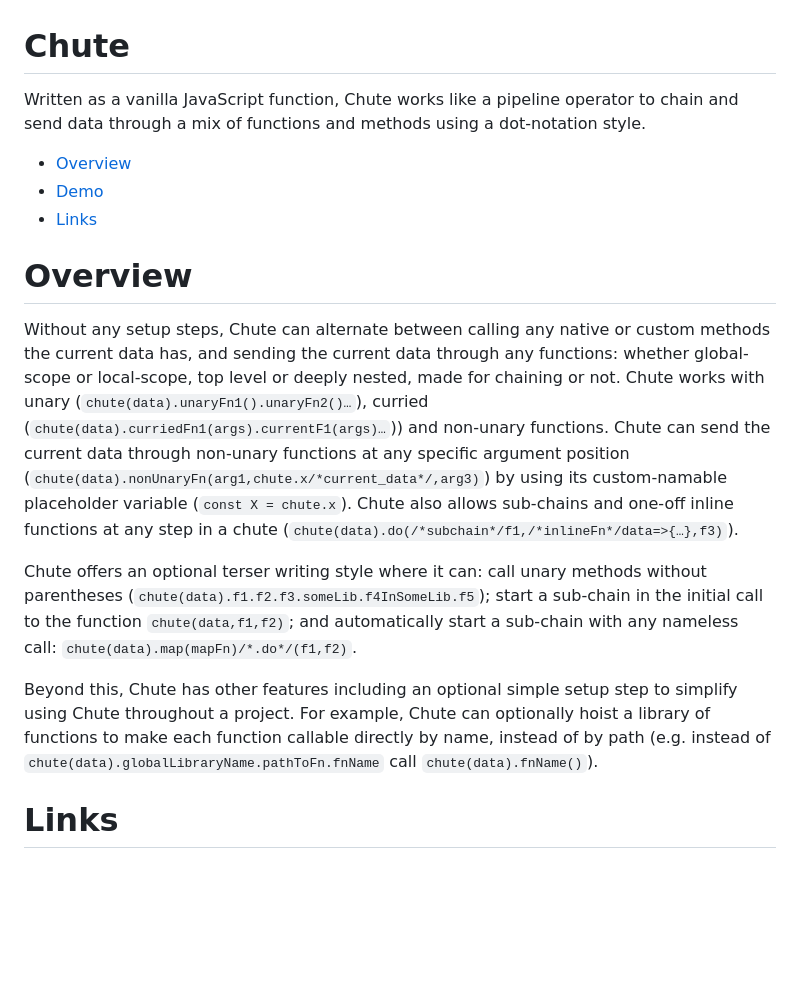
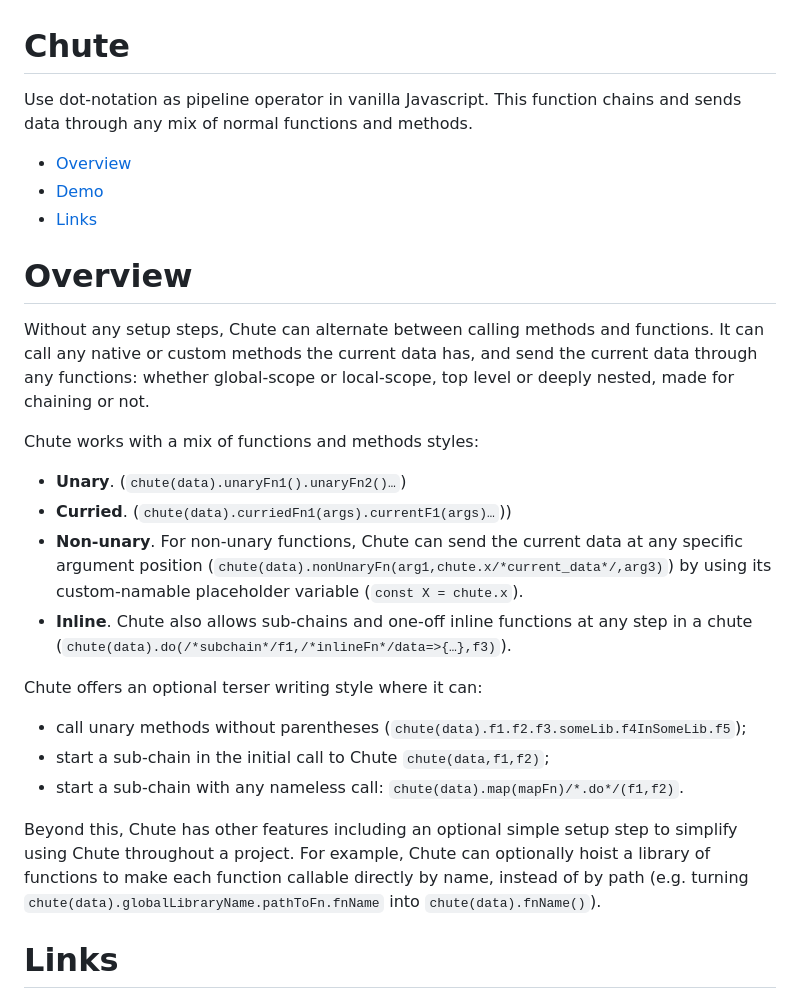
Before and after one commit to gregabbott/chute, a Markdown page: README.md, the part around the change. Rendered like a GitHub page; blank space fills up the shorter version.

```diff
--- a/README.md
+++ b/README.md
@@ -1,5 +1,6 @@
 # Chute
-Written as a vanilla JavaScript function, Chute works like a pipeline operator to chain and send data through a mix of functions and methods using a dot-notation style.
+Use dot-notation as pipeline operator in vanilla Javascript.
+This function chains and sends data through any mix of normal functions and methods.
 
 - [Overview](#overview)
 - [Demo](#demo)
@@ -7,30 +8,32 @@ Written as a vanilla JavaScript function, Chute works like a pipeline operator t
 
 # Overview
 Without any setup steps,
-Chute can alternate between calling any native or custom methods the current data has,
-and sending the current data through any functions:
+Chute can alternate between calling methods and functions.
+It can call any native or custom methods the current data has,
+and send the current data through any functions:
 whether global-scope or local-scope,
 top level or deeply nested,
 made for chaining or not.
-Chute works with unary (`chute(data).unaryFn1().unaryFn2()…`),
-curried (`chute(data).curriedFn1(args).currentF1(args)…`))
-and non-unary functions.
-Chute can send the current data through non-unary functions
+
+Chute works with a mix of functions and methods styles:
+- **Unary**. (`chute(data).unaryFn1().unaryFn2()…`)
+- **Curried**. (`chute(data).curriedFn1(args).currentF1(args)…`))
+- **Non-unary**. For non-unary functions, Chute can send the current data
 at any specific argument position
 (`chute(data).nonUnaryFn(arg1,chute.x/*current_data*/,arg3)`)
 by using its custom-namable placeholder variable
 (`const X = chute.x`).
-Chute also allows sub-chains and one-off inline functions
+- **Inline**. Chute also allows sub-chains and one-off inline functions
 at any step in a chute
 (`chute(data).do(/*subchain*/f1,/*inlineFn*/data=>{…},f3)`).
 
 Chute offers an optional terser writing style
 where it can:
-call unary methods without parentheses
+- call unary methods without parentheses
 (`chute(data).f1.f2.f3.someLib.f4InSomeLib.f5`);
-start a sub-chain in the initial call to the function
+- start a sub-chain in the initial call to Chute
 `chute(data,f1,f2)`;
-and automatically start a sub-chain with any nameless call:
+- start a sub-chain with any nameless call:
 `chute(data).map(mapFn)/*.do*/(f1,f2)`.
 
 Beyond this, Chute has other features
@@ -40,8 +43,8 @@ For example,
 Chute can optionally hoist a library of functions
 to make each function callable directly by name,
 instead of by path
-(e.g. instead of `chute(data).globalLibraryName.pathToFn.fnName`
-call `chute(data).fnName()`).
+(e.g. turning `chute(data).globalLibraryName.pathToFn.fnName`
+into `chute(data).fnName()`).
 
 # Links
 For more information visit the Chute site:
```
